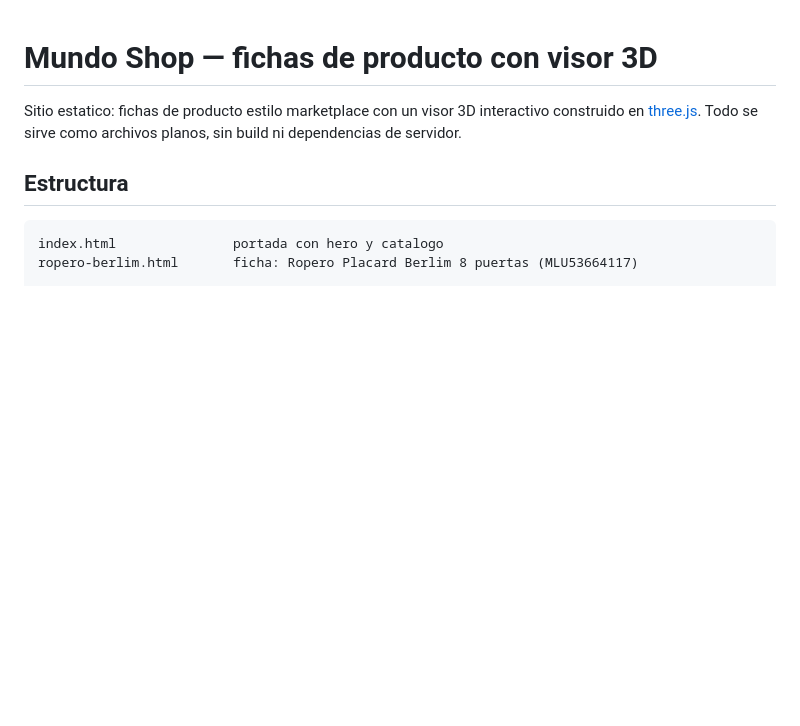
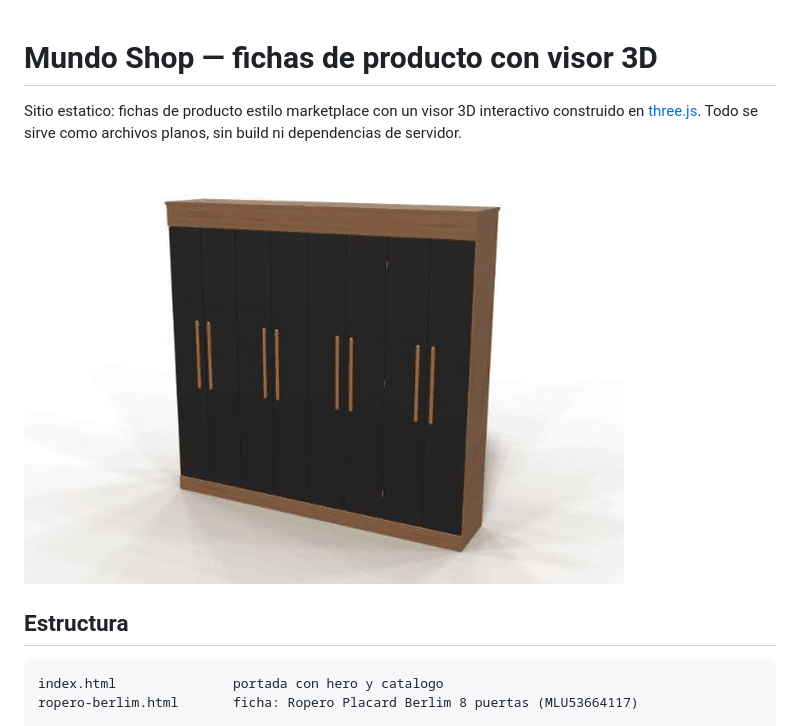
Before and after one commit to 0ikawaa/mundoshop, a Markdown page: README.md, the part around the change. GitHub-like rendering; blank space fills up the shorter version.

Commit message:
Mostrar la captura al principio del README
El README explicaba el proyecto pero no habia forma de ver como se ve
sin clonarlo y levantarlo.

```diff
--- a/README.md
+++ b/README.md
@@ -3,6 +3,9 @@
 Sitio estatico: fichas de producto estilo marketplace con un visor 3D interactivo
 construido en [three.js](https://threejs.org/). Todo se sirve como archivos planos,
 sin build ni dependencias de servidor.
+
+![Visor 3D: abri las puertas del ropero y mirá el interior](./docs/visor-3d.gif)
+
 
 ## Estructura
 
```
